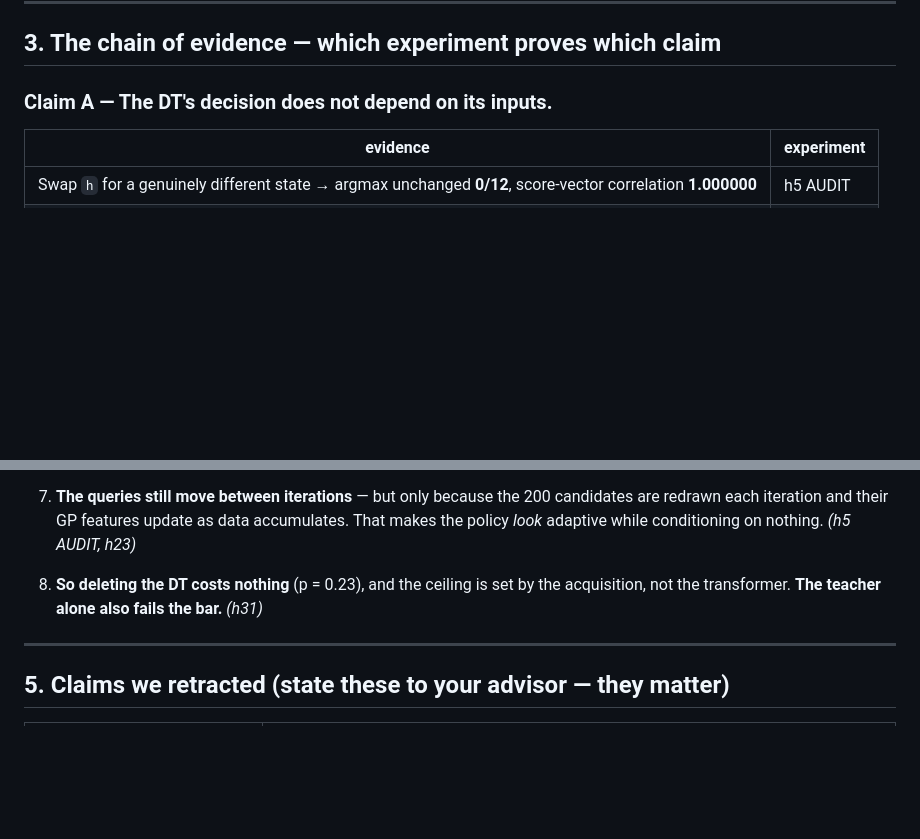
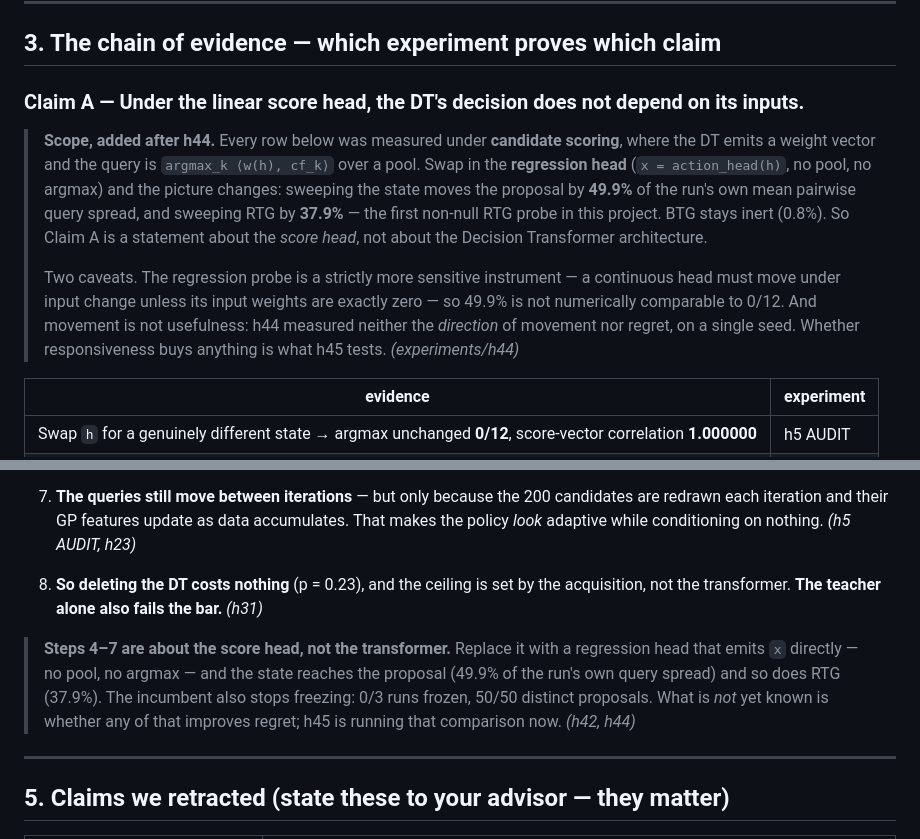
Before and after one commit to ShrkingXX/MF-DRO, a Markdown page: FOR_ADVISOR.md, 2 parts joined by grey strips. Rendered like a GitHub page; blank space fills up the shorter version.

Commit message:
docs(advisor): scope the "DT is inert" claim to the linear score head (h44)
Claim A and steps 4-7 of the failure narrative were measured entirely under
candidate scoring. h44 shows the regression head does condition on state
(49.9% of run spread) and RTG (37.9%), so both now carry an explicit scope
qualifier plus the sensitivity and direction caveats.

Co-Authored-By: Claude Opus 5 <noreply@anthropic.com>

```diff
--- a/FOR_ADVISOR.md
+++ b/FOR_ADVISOR.md
@@ -73,7 +73,23 @@ needed for 80% power. *(experiments/h17, h38)*
 
 ## 3. The chain of evidence — which experiment proves which claim
 
-### Claim A — The DT's decision does not depend on its inputs.
+### Claim A — Under the linear score head, the DT's decision does not depend on its inputs.
+
+> **Scope, added after h44.** Every row below was measured under **candidate
+> scoring**, where the DT emits a weight vector and the query is
+> `argmax_k ⟨w(h), cf_k⟩` over a pool. Swap in the **regression head**
+> (`x = action_head(h)`, no pool, no argmax) and the picture changes: sweeping
+> the state moves the proposal by **49.9%** of the run's own mean pairwise query
+> spread, and sweeping RTG by **37.9%** — the first non-null RTG probe in this
+> project. BTG stays inert (0.8%). So Claim A is a statement about the *score
+> head*, not about the Decision Transformer architecture.
+>
+> Two caveats. The regression probe is a strictly more sensitive instrument — a
+> continuous head must move under input change unless its input weights are
+> exactly zero — so 49.9% is not numerically comparable to 0/12. And movement is
+> not usefulness: h44 measured neither the *direction* of movement nor regret,
+> on a single seed. Whether responsiveness buys anything is what h45 tests.
+> *(experiments/h44)*
 
 | evidence | experiment |
 |---|---|
@@ -196,6 +212,13 @@ this is not a criticism. It only bites on cheap synthetic benchmarks like ours.
    acquisition, not the transformer. **The teacher alone also fails the bar.**
    *(h31)*
 
+> **Steps 4–7 are about the score head, not the transformer.** Replace it with a
+> regression head that emits `x` directly — no pool, no argmax — and the state
+> reaches the proposal (49.9% of the run's own query spread) and so does RTG
+> (37.9%). The incumbent also stops freezing: 0/3 runs frozen, 50/50 distinct
+> proposals. What is *not* yet known is whether any of that improves regret;
+> h45 is running that comparison now. *(h42, h44)*
+
 ---
 
 ## 5. Claims we retracted (state these to your advisor — they matter)
```
